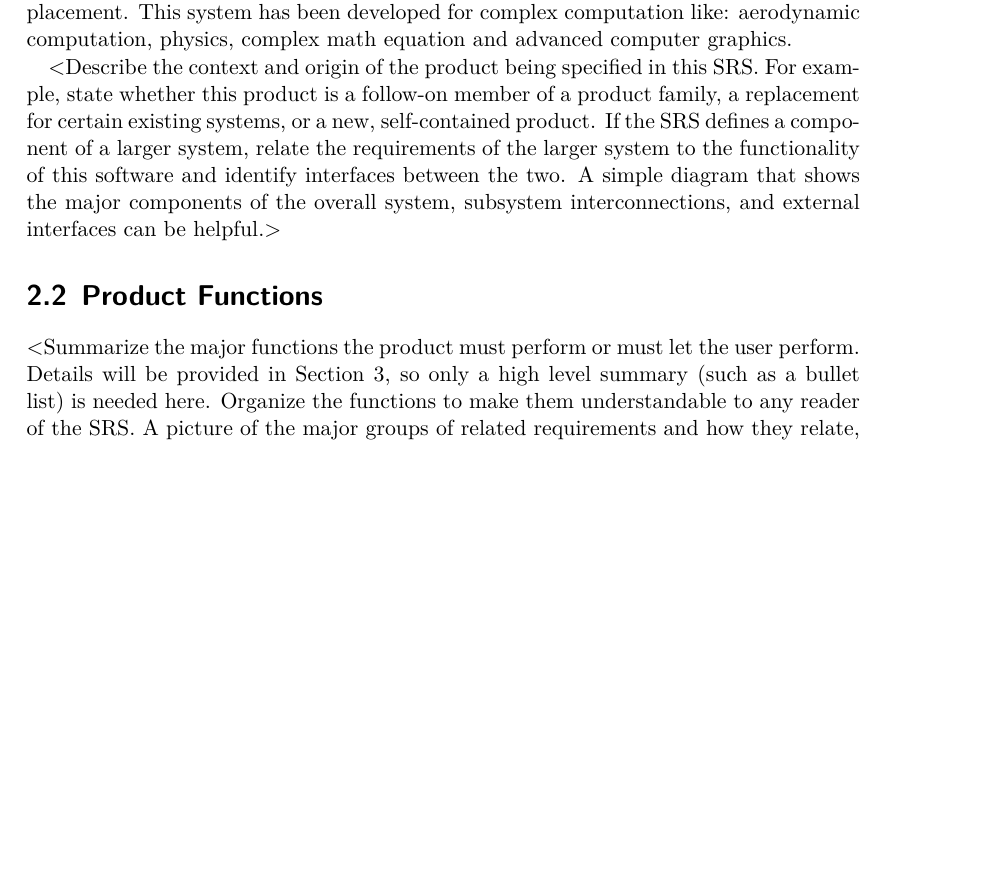
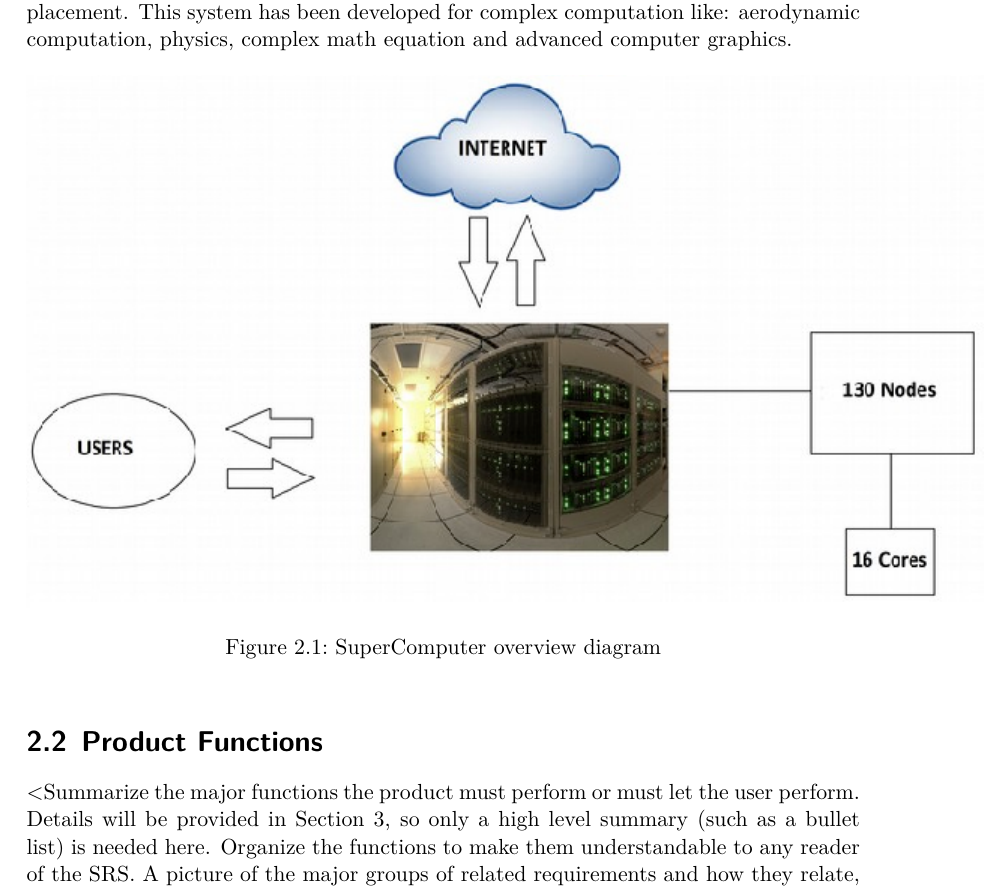
Before and after one commit to WBednarek/Software-Testing-and-Quality-Assurance, a LaTeX problem sheet (Assignment/SRS-Tex-master/srs.tex): part of page 8 of 14, cut so that both start at the same text, the shorter picture padded with empty space. Compiled offline with XeLaTeX.

Commit message:
Minir changes in report v1.3

```diff
--- a/Assignment/SRS-Tex-master/srs.tex
+++ b/Assignment/SRS-Tex-master/srs.tex
@@ -24,6 +24,8 @@
 \usepackage[english]{babel}
 \usepackage{booktabs}
 \usepackage[table,xcdraw]{xcolor}
+\usepackage{graphicx}
+\graphicspath{ {images/} }
 \hypersetup{
     bookmarks=false,    % show bookmarks bar?
     pdftitle={Software Requirement Specification},    % title
@@ -201,14 +203,16 @@ including title, author, version number, date, and source or location.$>$
 \section{Product Perspective}
 Product was designed as completely new supercomputer solution, not upgrade or replacement. This system has been developed for complex computation like: aerodynamic computation, physics, complex math equation and advanced computer graphics.
 
-$<$Describe the context and origin of the product being specified in this SRS.
-For example, state whether this product is a follow-on member of a product
-family, a replacement for certain existing systems, or a new, self-contained
-product. If the SRS defines a component of a larger system, relate the
-requirements of the larger system to the functionality of this software and
-identify interfaces between the two. A simple diagram that shows the major
-components of the overall system, subsystem interconnections, and external
-interfaces can be helpful.$>$
+
+\begin{figure}[h!]
+\centering
+\includegraphics{1.png}
+
+\caption{SuperComputer overview diagram}
+\end{figure}
+
+
+
 
 \section{Product Functions}
 $<$Summarize the major functions the product must perform or must let the user
```
Also changed, not shown: Assignment/SRS-Tex-master/images/1.png (added), Assignment/SRS-Tex-master/images/diagram1 - Kopia.png (renamed from Assignment/SRS-Tex-master/images/Computer_diagram12.png), 5 other files.
